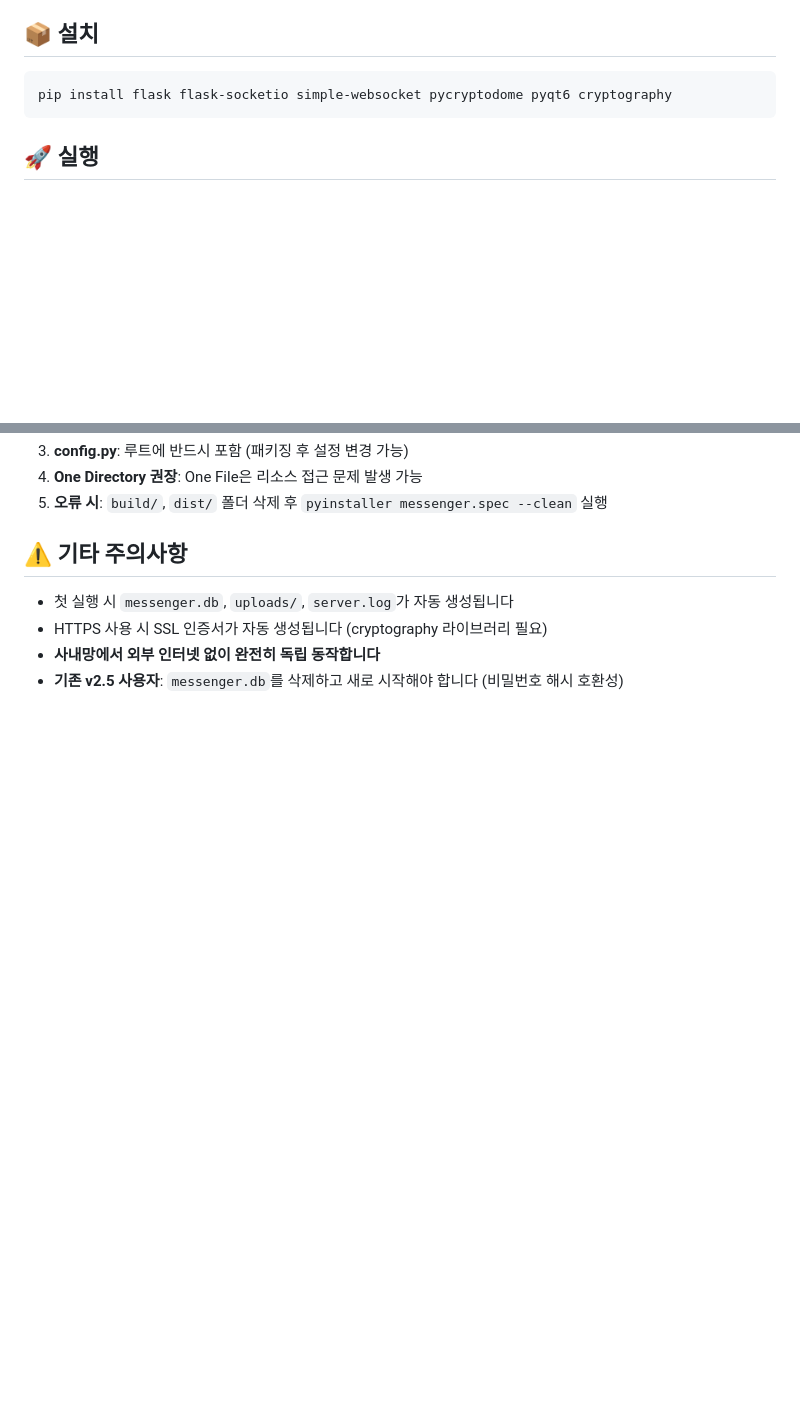
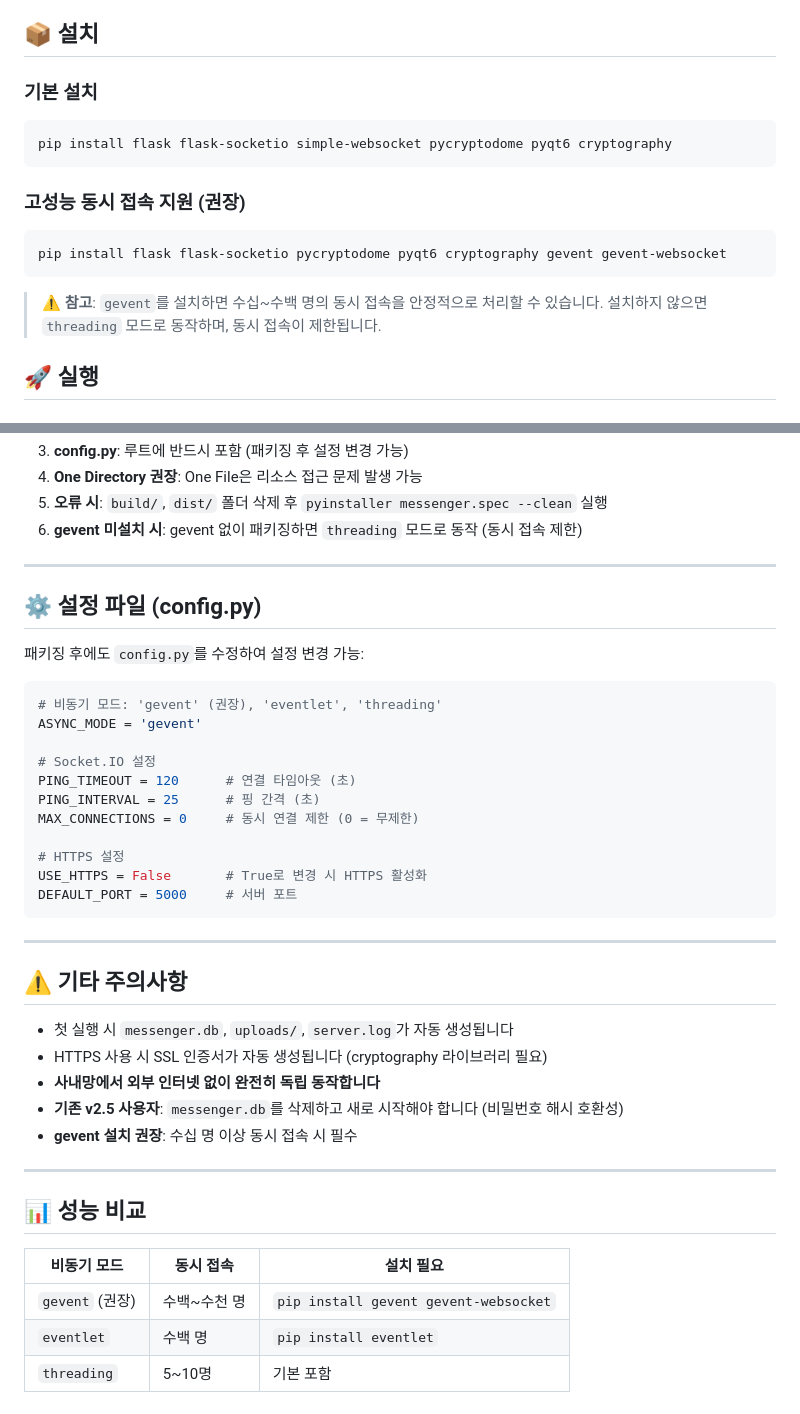
Before and after one commit to twbeatles/intranet-messenger, a Markdown page: README.md, 2 parts joined by grey strips. Rendered like a GitHub page; blank space fills up the shorter version.

````diff
--- a/README.md
+++ b/README.md
@@ -45,9 +82,18 @@ Flask + Socket.IO + PyQt6 기반의 **종단간 암호화(E2E)** 사내 웹 메
 
 ## 📦 설치
 
+### 기본 설치
 ```powershell
 pip install flask flask-socketio simple-websocket pycryptodome pyqt6 cryptography
 ```
+
+### 고성능 동시 접속 지원 (권장)
+```powershell
+pip install flask flask-socketio pycryptodome pyqt6 cryptography gevent gevent-websocket
+```
+
+> ⚠️ **참고**: `gevent`를 설치하면 수십~수백 명의 동시 접속을 안정적으로 처리할 수 있습니다.
+> 설치하지 않으면 `threading` 모드로 동작하며, 동시 접속이 제한됩니다.
 
 ## 🚀 실행
 
@@ -213,6 +286,29 @@ pyinstaller messenger.spec
 3. **config.py**: 루트에 반드시 포함 (패키징 후 설정 변경 가능)
 4. **One Directory 권장**: One File은 리소스 접근 문제 발생 가능
 5. **오류 시**: `build/`, `dist/` 폴더 삭제 후 `pyinstaller messenger.spec --clean` 실행
+6. **gevent 미설치 시**: gevent 없이 패키징하면 `threading` 모드로 동작 (동시 접속 제한)
+
+---
+
+## ⚙️ 설정 파일 (config.py)
+
+패키징 후에도 `config.py`를 수정하여 설정 변경 가능:
+
+```python
+# 비동기 모드: 'gevent' (권장), 'eventlet', 'threading'
+ASYNC_MODE = 'gevent'
+
+# Socket.IO 설정
+PING_TIMEOUT = 120      # 연결 타임아웃 (초)
+PING_INTERVAL = 25      # 핑 간격 (초)
+MAX_CONNECTIONS = 0     # 동시 연결 제한 (0 = 무제한)
+
+# HTTPS 설정
+USE_HTTPS = False       # True로 변경 시 HTTPS 활성화
+DEFAULT_PORT = 5000     # 서버 포트
+```
+
+---
 
 ## ⚠️ 기타 주의사항
 
@@ -220,3 +316,14 @@ pyinstaller messenger.spec
 - HTTPS 사용 시 SSL 인증서가 자동 생성됩니다 (cryptography 라이브러리 필요)
 - **사내망에서 외부 인터넷 없이 완전히 독립 동작합니다**
 - **기존 v2.5 사용자**: `messenger.db`를 삭제하고 새로 시작해야 합니다 (비밀번호 해시 호환성)
+- **gevent 설치 권장**: 수십 명 이상 동시 접속 시 필수
+
+---
+
+## 📊 성능 비교
+
+| 비동기 모드 | 동시 접속 | 설치 필요 |
+|------------|----------|----------|
+| `gevent` (권장) | 수백~수천 명 | `pip install gevent gevent-websocket` |
+| `eventlet` | 수백 명 | `pip install eventlet` |
+| `threading` | 5~10명 | 기본 포함 |
````
Also changed, not shown: other parts of README.md (+69 -5 lines).
